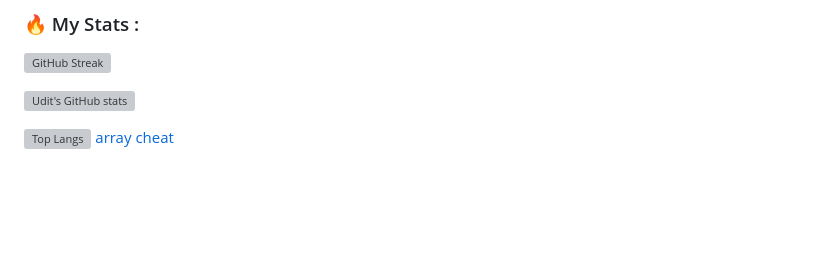
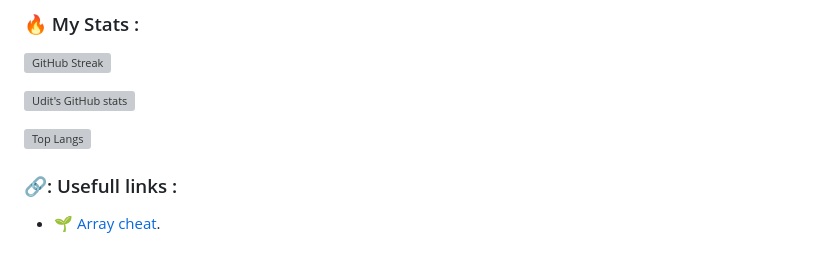
Before and after one commit to uditmehra80/uditmehra80, a Markdown page: README.md, the part around the change. Drawn GitHub-style; blank space fills up the shorter version; grey boxes are pictures that could not be loaded.

```diff
--- a/README.md
+++ b/README.md
@@ -54,4 +54,6 @@ I am a MERN Stack Developer <img src="https://media.giphy.com/media/WUlplcMpOCEm
 ![Udit's GitHub stats](https://github-readme-stats.vercel.app/api?username=uditmehra80&show_icons=true&theme=highcontrast)
 
 [![Top Langs](https://github-readme-stats.vercel.app/api/top-langs/?username=uditmehra80&hide=php&langs_count=4)](https://github.com/uditmehra80/github-readme-stats)
-<a href="https://state-updates.vercel.app/">array cheat<a/>
+
+### 🔗: Usefull links :
+- :seedling: <a href="https://state-updates.vercel.app/">Array cheat<a/>.
```
